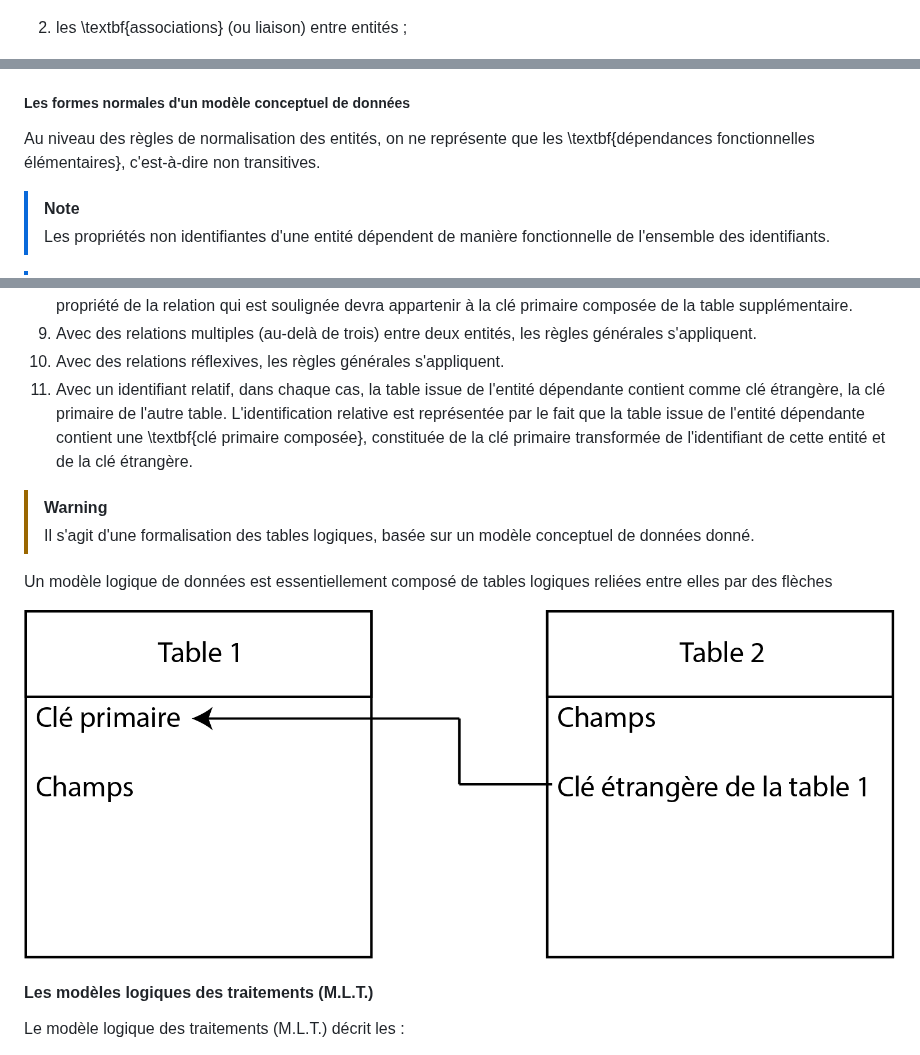
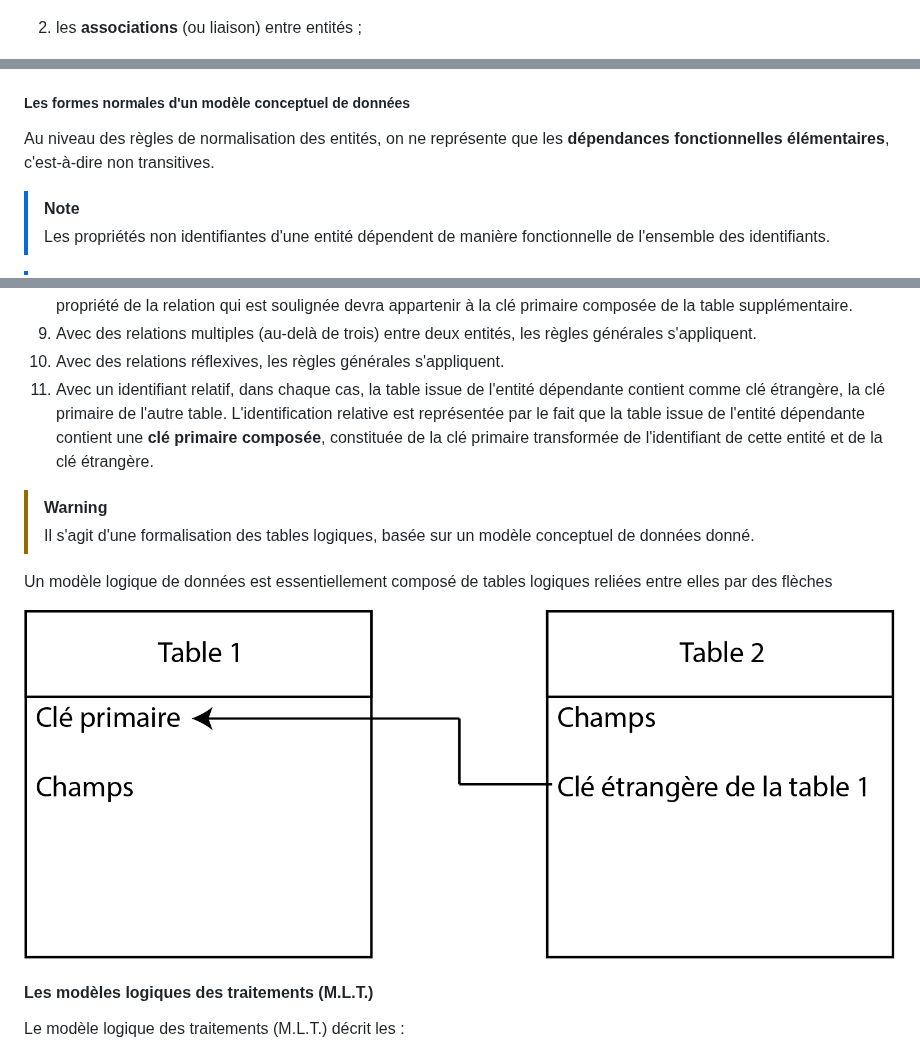
Before and after one commit to MaximeForriez/Sorbonne-Geomatique-L2, a Markdown page: Seance-04/Seance-4.md, 3 parts joined by grey strips. Rendered like a GitHub page.

```diff
--- a/Seance-04/Seance-4.md
+++ b/Seance-04/Seance-4.md
@@ -133,7 +133,7 @@ Le modèle conceptuel de données permet de réfléchir sur la **structure** de
 
 ![Définir une entité](../Ressources/MCD-1.png "Définir une entité")
 
-2. les \textbf{associations} (ou liaison) entre entités ;
+2. les **associations** (ou liaison) entre entités ;
 
 ![Définir une liaison entre les entités](../Ressources/MCD-2.png "Définir une liaison entre les entités")
 
@@ -277,7 +277,7 @@ Les entités peuvent être :
 
 ##### Les formes normales d'un modèle conceptuel de données
 
-Au niveau des règles de normalisation des entités, on ne représente que les \textbf{dépendances fonctionnelles élémentaires}, c'est-à-dire non transitives.
+Au niveau des règles de normalisation des entités, on ne représente que les **dépendances fonctionnelles élémentaires**, c'est-à-dire non transitives.
 
 > [!NOTE]
 > Les propriétés non identifiantes d'une entité dépendent de manière fonctionnelle de l'ensemble des identifiants.
@@ -456,7 +456,7 @@ Le passage du modèle conceptuel de données au modèle logique des données rel
 8. Avec des relations ternaires, on crée une table supplémentaire ayant comme clé primaire une clé composée des clés primaires de toutes les tables reliées. Cette règle s'applique de manière indépendante des différentes cardinalités. Lorsque la relation contient elle-même des propriétés, celles-ci deviennent attributs de la table supplémentaire. Une propriété de la relation qui est soulignée devra appartenir à la clé primaire composée de la table supplémentaire.
 9. Avec des relations multiples (au-delà de trois) entre deux entités, les règles générales s'appliquent.
 10. Avec des relations réflexives, les règles générales s'appliquent.
-11. Avec un identifiant relatif, dans chaque cas, la table issue de l'entité dépendante contient comme clé étrangère, la clé primaire de l'autre table. L'identification relative est représentée par le fait que la table issue de l'entité dépendante contient une \textbf{clé primaire composée}, constituée de la clé primaire transformée de l'identifiant de cette entité et de la clé étrangère.
+11. Avec un identifiant relatif, dans chaque cas, la table issue de l'entité dépendante contient comme clé étrangère, la clé primaire de l'autre table. L'identification relative est représentée par le fait que la table issue de l'entité dépendante contient une **clé primaire composée**, constituée de la clé primaire transformée de l'identifiant de cette entité et de la clé étrangère.
 
 > [!WARNING]
 > Il s'agit d'une formalisation des tables logiques, basée sur un modèle conceptuel de données donné.
```
Also changed, not shown: other parts of Seance-04/Seance-4.md (+12 -12 lines).
